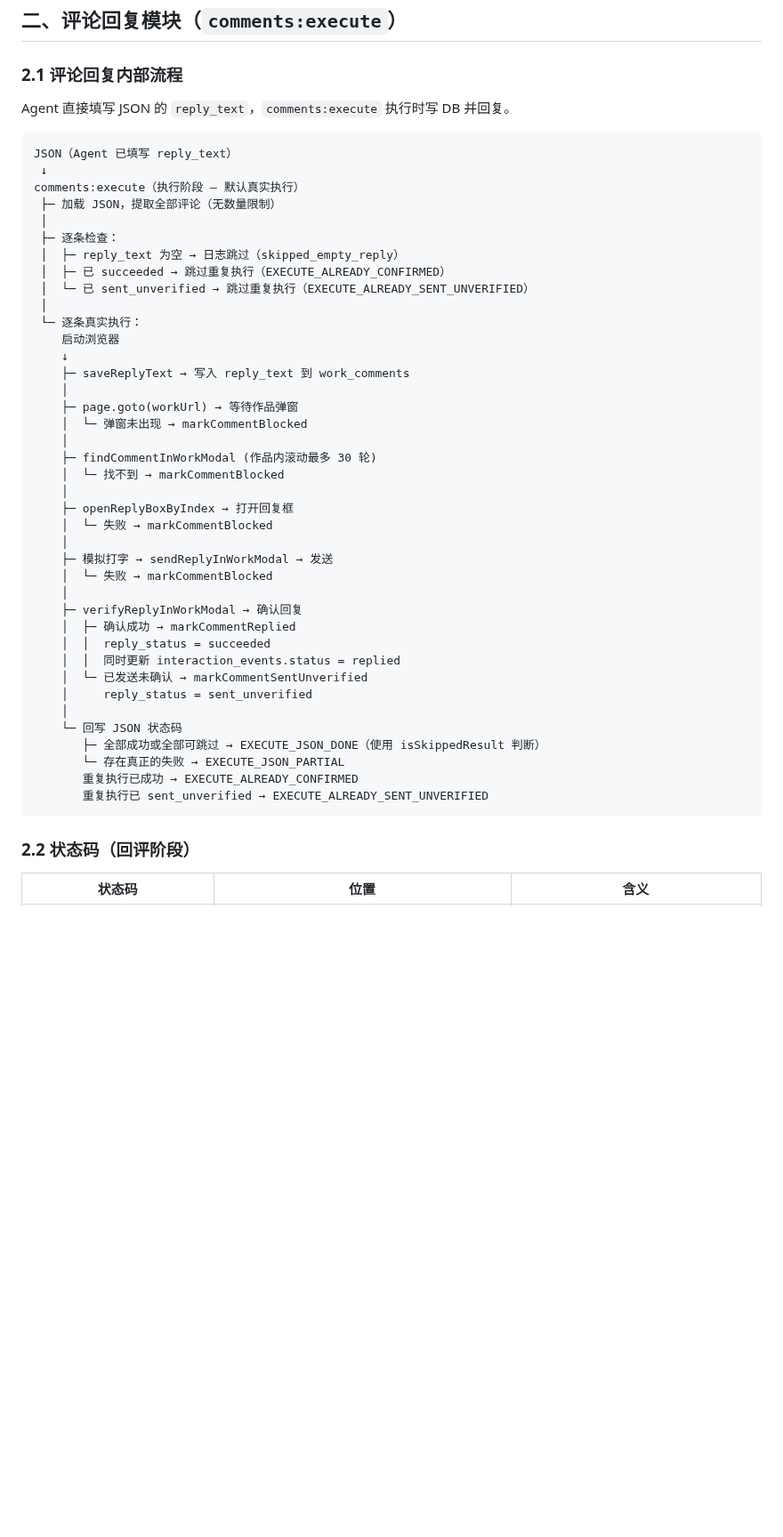
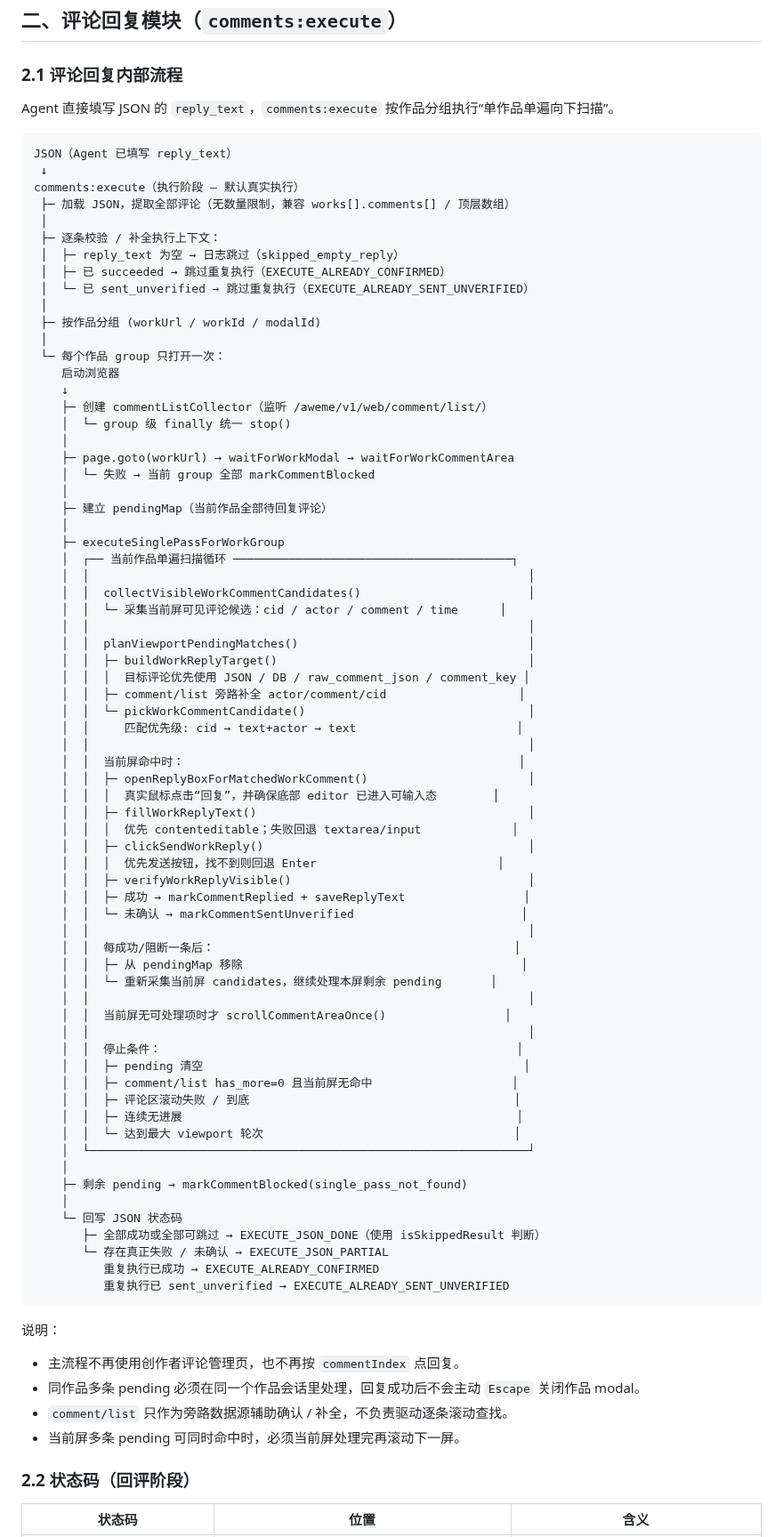
Before and after one commit to breezePeak/li_shang_wang_lai, a Markdown page: docs/TODO.md, the part around one of its changes. Shown at 89% size. Drawn GitHub-style; blank space fills up the shorter version.

Commit message:
更新评论回复开发流程文档

````diff
--- a/docs/TODO.md
+++ b/docs/TODO.md
@@ -270,49 +270,85 @@ profile_resolution_status  status  scanned_at
 
 ### 2.1 评论回复内部流程
 
-Agent 直接填写 JSON 的 `reply_text`，`comments:execute` 执行时写 DB 并回复。
+Agent 直接填写 JSON 的 `reply_text`，`comments:execute` 按作品分组执行“单作品单遍向下扫描”。
 
 ```text
 JSON（Agent 已填写 reply_text）
  ↓
 comments:execute（执行阶段 — 默认真实执行）
- ├─ 加载 JSON，提取全部评论（无数量限制）
+ ├─ 加载 JSON，提取全部评论（无数量限制，兼容 works[].comments[] / 顶层数组）
  │
- ├─ 逐条检查：
+ ├─ 逐条校验 / 补全执行上下文：
  │  ├─ reply_text 为空 → 日志跳过（skipped_empty_reply）
  │  ├─ 已 succeeded → 跳过重复执行（EXECUTE_ALREADY_CONFIRMED）
  │  └─ 已 sent_unverified → 跳过重复执行（EXECUTE_ALREADY_SENT_UNVERIFIED）
  │
- └─ 逐条真实执行：
+ ├─ 按作品分组 (workUrl / workId / modalId)
+ │
+ └─ 每个作品 group 只打开一次：
     启动浏览器
     ↓
-    ├─ saveReplyText → 写入 reply_text 到 work_comments
+    ├─ 创建 commentListCollector（监听 /aweme/v1/web/comment/list/）
+    │  └─ group 级 finally 统一 stop()
     │
-    ├─ page.goto(workUrl) → 等待作品弹窗
-    │  └─ 弹窗未出现 → markCommentBlocked
+    ├─ page.goto(workUrl) → waitForWorkModal → waitForWorkCommentArea
+    │  └─ 失败 → 当前 group 全部 markCommentBlocked
     │
-    ├─ findCommentInWorkModal (作品内滚动最多 30 轮)
-    │  └─ 找不到 → markCommentBlocked
+    ├─ 建立 pendingMap（当前作品全部待回复评论）
     │
-    ├─ openReplyBoxByIndex → 打开回复框
-    │  └─ 失败 → markCommentBlocked
+    ├─ executeSinglePassForWorkGroup
+    │  ┌── 当前作品单遍扫描循环 ────────────────────────────────────────┐
+    │  │                                                               │
+    │  │  collectVisibleWorkCommentCandidates()                        │
+    │  │  └─ 采集当前屏可见评论候选：cid / actor / comment / time      │
+    │  │                                                               │
+    │  │  planViewportPendingMatches()                                 │
+    │  │  ├─ buildWorkReplyTarget()                                    │
+    │  │  │  目标评论优先使用 JSON / DB / raw_comment_json / comment_key │
+    │  │  ├─ comment/list 旁路补全 actor/comment/cid                   │
+    │  │  └─ pickWorkCommentCandidate()                                │
+    │  │     匹配优先级: cid → text+actor → text                       │
+    │  │                                                               │
+    │  │  当前屏命中时：                                                │
+    │  │  ├─ openReplyBoxForMatchedWorkComment()                       │
+    │  │  │  真实鼠标点击“回复”，并确保底部 editor 已进入可输入态        │
+    │  │  ├─ fillWorkReplyText()                                       │
+    │  │  │  优先 contenteditable；失败回退 textarea/input             │
+    │  │  ├─ clickSendWorkReply()                                      │
+    │  │  │  优先发送按钮，找不到则回退 Enter                          │
+    │  │  ├─ verifyWorkReplyVisible()                                  │
+    │  │  ├─ 成功 → markCommentReplied + saveReplyText                 │
+    │  │  └─ 未确认 → markCommentSentUnverified                        │
+    │  │                                                               │
+    │  │  每成功/阻断一条后：                                           │
+    │  │  ├─ 从 pendingMap 移除                                        │
+    │  │  └─ 重新采集当前屏 candidates，继续处理本屏剩余 pending       │
+    │  │                                                               │
+    │  │  当前屏无可处理项时才 scrollCommentAreaOnce()                 │
+    │  │                                                               │
+    │  │  停止条件：                                                   │
+    │  │  ├─ pending 清空                                              │
+    │  │  ├─ comment/list has_more=0 且当前屏无命中                    │
+    │  │  ├─ 评论区滚动失败 / 到底                                      │
+    │  │  ├─ 连续无进展                                                │
+    │  │  └─ 达到最大 viewport 轮次                                    │
+    │  └───────────────────────────────────────────────────────────────┘
     │
-    ├─ 模拟打字 → sendReplyInWorkModal → 发送
-    │  └─ 失败 → markCommentBlocked
-    │
-    ├─ verifyReplyInWorkModal → 确认回复
-    │  ├─ 确认成功 → markCommentReplied
-    │  │  reply_status = succeeded
-    │  │  同时更新 interaction_events.status = replied
-    │  └─ 已发送未确认 → markCommentSentUnverified
-    │     reply_status = sent_unverified
+    ├─ 剩余 pending → markCommentBlocked(single_pass_not_found)
     │
     └─ 回写 JSON 状态码
        ├─ 全部成功或全部可跳过 → EXECUTE_JSON_DONE（使用 isSkippedResult 判断）
-       └─ 存在真正的失败 → EXECUTE_JSON_PARTIAL
-       重复执行已成功 → EXECUTE_ALREADY_CONFIRMED
-       重复执行已 sent_unverified → EXECUTE_ALREADY_SENT_UNVERIFIED
+       └─ 存在真正失败 / 未确认 → EXECUTE_JSON_PARTIAL
+          重复执行已成功 → EXECUTE_ALREADY_CONFIRMED
+          重复执行已 sent_unverified → EXECUTE_ALREADY_SENT_UNVERIFIED
 ```
+
+说明：
+
+- 主流程不再使用创作者评论管理页，也不再按 `commentIndex` 点回复。
+- 同作品多条 pending 必须在同一个作品会话里处理，回复成功后不会主动 `Escape` 关闭作品 modal。
+- `comment/list` 只作为旁路数据源辅助确认 / 补全，不负责驱动逐条滚动查找。
+- 当前屏多条 pending 可同时命中时，必须当前屏处理完再滚动下一屏。
 
 ### 2.2 状态码（回评阶段）
 
````
Also changed, not shown: other parts of docs/TODO.md (+10 -0 lines).
